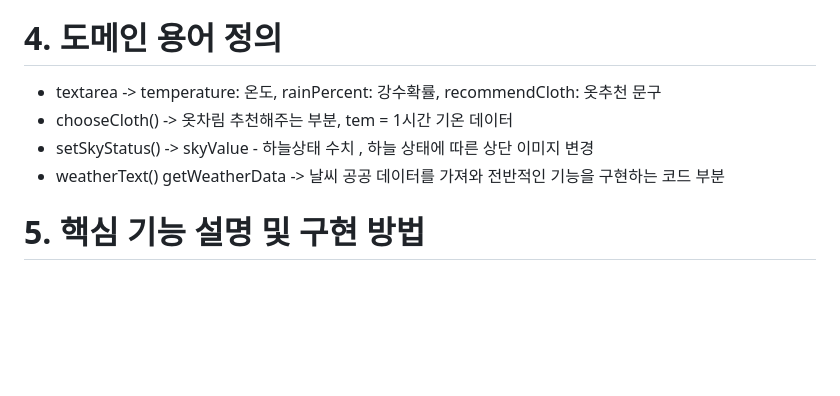
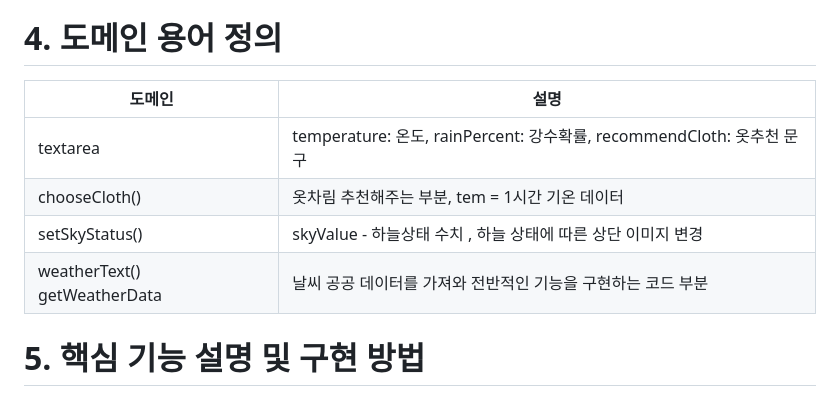
Before and after one commit to woorifisa-service-dev-2nd/fronted-2nd-weather, a Markdown page: README.md, the part around the change. Drawn GitHub-style; blank space fills up the shorter version.

```diff
--- a/README.md
+++ b/README.md
@@ -28,15 +28,12 @@
 - css, js 활용 하여 문서 꾸미기
 
 # 4. 도메인 용어 정의
-- textarea
--> temperature: 온도, rainPercent: 강수확률, recommendCloth: 옷추천 문구
-- chooseCloth()
--> 옷차림 추천해주는 부분, tem = 1시간 기온 데이터
-- setSkyStatus()
--> skyValue - 하늘상태 수치 , 하늘 상태에 따른 상단 이미지 변경
-- weatherText()
-getWeatherData
--> 날씨 공공 데이터를 가져와 전반적인 기능을 구현하는 코드 부분
+| 도메인 | 설명 |
+| --------- | --------------------------------------------------------------- |
+| textarea |  temperature: 온도, rainPercent: 강수확률, recommendCloth: 옷추천 문구 |
+| chooseCloth() | 옷차림 추천해주는 부분, tem = 1시간 기온 데이터 |
+| setSkyStatus() | skyValue - 하늘상태 수치 , 하늘 상태에 따른 상단 이미지 변경 |
+| weatherText() getWeatherData | 날씨 공공 데이터를 가져와 전반적인 기능을 구현하는 코드 부분 |
 
 # 5. 핵심 기능 설명 및 구현 방법
 - 기상청 API 데이터를 받아올시 배열 마다 카테고리별로 항목이 구분 되어 있어 배열을 순회하며
```
